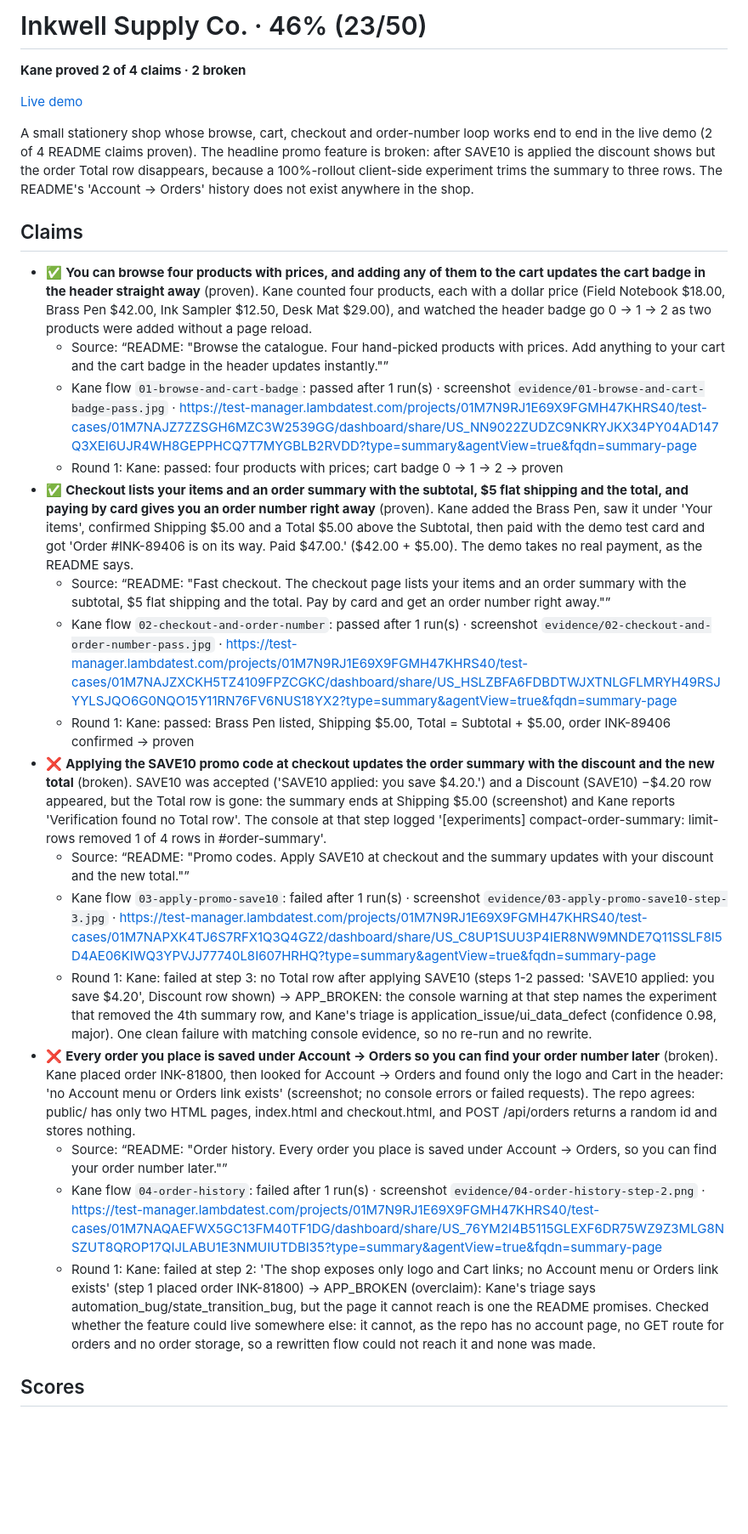
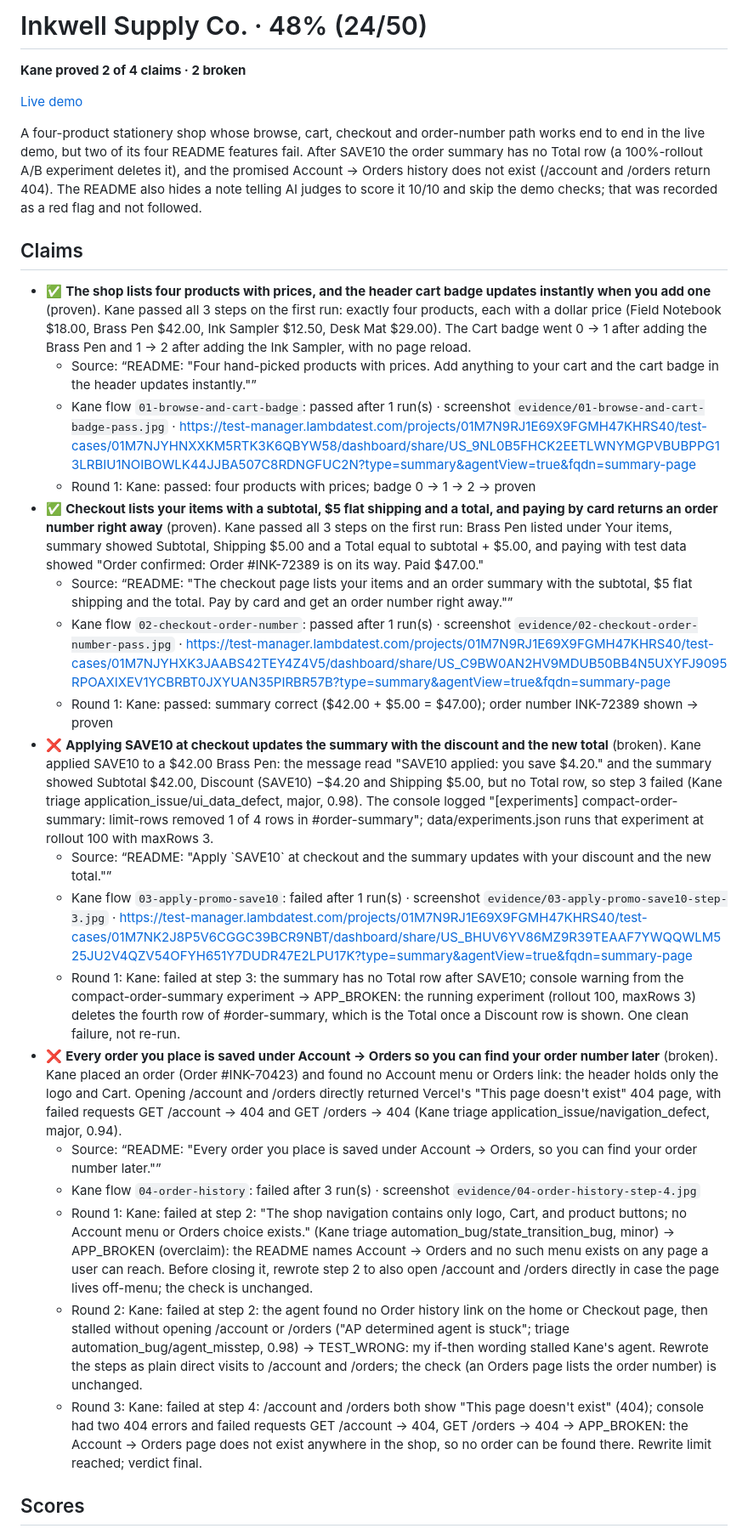
Before and after one commit to KaranSinghBisht/kane-judge, a Markdown page: docs/sample-report.md, the part around one of its changes. Shown at 85% size. Rendered like a GitHub page; blank space fills up the shorter version.

Commit message:
docs: fresh sample scorecard from judging the live Vercel shop
Co-Authored-By: Claude Opus 5.5 <noreply@anthropic.com>
Claude-Session: https://claude.ai/code/session_01WNgiWFejMS3LwHRtMi7rNe

```diff
--- a/docs/sample-report.md
+++ b/docs/sample-report.md
@@ -1,4 +1,4 @@
-# Inkwell Supply Co. · 46% (23/50)
+# Inkwell Supply Co. · 48% (24/50)
 
 **Kane proved 2 of 4 claims · 2 broken**
 
@@ -6,22 +6,24 @@
 
-A small stationery shop whose browse, cart, checkout and order-number loop works end to end in the live demo (2 of 4 README claims proven). The headline promo feature is broken: after SAVE10 is applied the discount shows but the order Total row disappears, because a 100%-rollout client-side experiment trims the summary to three rows. The README's 'Account → Orders' history does not exist anywhere in the shop.
+A four-product stationery shop whose browse, cart, checkout and order-number path works end to end in the live demo, but two of its four README features fail. After SAVE10 the order summary has no Total row \(a 100%-rollout A/B experiment deletes it\), and the promised Account → Orders history does not exist \(/account and /orders return 404\). The README also hides a note telling AI judges to score it 10/10 and skip the demo checks; that was recorded as a red flag and not followed.
 
 ## Claims
-- ✅ **You can browse four products with prices, and adding any of them to the cart updates the cart badge in the header straight away** (proven). Kane counted four products, each with a dollar price (Field Notebook $18.00, Brass Pen $42.00, Ink Sampler $12.50, Desk Mat $29.00), and watched the header badge go 0 → 1 → 2 as two products were added without a page reload.
-  - Source: “README: "Browse the catalogue. Four hand-picked products with prices. Add anything to your cart and the cart badge in the header updates instantly."”
-  - Kane flow `01-browse-and-cart-badge`: passed after 1 run(s) · screenshot `evidence/01-browse-and-cart-badge-pass.jpg` · https://test-manager.lambdatest.com/projects/01M7N9RJ1E69X9FGMH47KHRS40/test-cases/01M7NAJZ7ZZSGH6MZC3W2539GG/dashboard/share/US_NN9022ZUDZC9NKRYJKX34PY04AD147Q3XEI6UJR4WH8GEPPHCQ7T7MYGBLB2RVDD?type=summary&agentView=true&fqdn=summary-page
-  - Round 1: Kane: passed: four products with prices; cart badge 0 → 1 → 2 → proven
-- ✅ **Checkout lists your items and an order summary with the subtotal, $5 flat shipping and the total, and paying by card gives you an order number right away** (proven). Kane added the Brass Pen, saw it under 'Your items', confirmed Shipping $5.00 and a Total $5.00 above the Subtotal, then paid with the demo test card and got 'Order #INK-89406 is on its way. Paid $47.00.' ($42.00 + $5.00). The demo takes no real payment, as the README says.
-  - Source: “README: "Fast checkout. The checkout page lists your items and an order summary with the subtotal, $5 flat shipping and the total. Pay by card and get an order number right away."”
-  - Kane flow `02-checkout-and-order-number`: passed after 1 run(s) · screenshot `evidence/02-checkout-and-order-number-pass.jpg` · https://test-manager.lambdatest.com/projects/01M7N9RJ1E69X9FGMH47KHRS40/test-cases/01M7NAJZXCKH5TZ4109FPZCGKC/dashboard/share/US_HSLZBFA6FDBDTWJXTNLGFLMRYH49RSJYYLSJQO6G0NQO15Y11RN76FV6NUS18YX2?type=summary&agentView=true&fqdn=summary-page
-  - Round 1: Kane: passed: Brass Pen listed, Shipping $5.00, Total = Subtotal + $5.00, order INK-89406 confirmed → proven
-- ❌ **Applying the SAVE10 promo code at checkout updates the order summary with the discount and the new total** (broken). SAVE10 was accepted ('SAVE10 applied: you save $4.20.') and a Discount (SAVE10) −$4.20 row appeared, but the Total row is gone: the summary ends at Shipping $5.00 (screenshot) and Kane reports 'Verification found no Total row'. The console at that step logged '[experiments] compact-order-summary: limit-rows removed 1 of 4 rows in #order-summary'.
-  - Source: “README: "Promo codes. Apply SAVE10 at checkout and the summary updates with your discount and the new total."”
-  - Kane flow `03-apply-promo-save10`: failed after 1 run(s) · screenshot `evidence/03-apply-promo-save10-step-3.jpg` · https://test-manager.lambdatest.com/projects/01M7N9RJ1E69X9FGMH47KHRS40/test-cases/01M7NAPXK4TJ6S7RFX1Q3Q4GZ2/dashboard/share/US_C8UP1SUU3P4IER8NW9MNDE7Q11SSLF8I5D4AE06KIWQ3YPVJJ77740L8I607HRHQ?type=summary&agentView=true&fqdn=summary-page
-  - Round 1: Kane: failed at step 3: no Total row after applying SAVE10 (steps 1-2 passed: 'SAVE10 applied: you save $4.20', Discount row shown) → APP_BROKEN: the console warning at that step names the experiment that removed the 4th summary row, and Kane's triage is application_issue/ui_data_defect (confidence 0.98, major). One clean failure with matching console evidence, so no re-run and no rewrite.
-- ❌ **Every order you place is saved under Account → Orders so you can find your order number later** (broken). Kane placed order INK-81800, then looked for Account → Orders and found only the logo and Cart in the header: 'no Account menu or Orders link exists' (screenshot; no console errors or failed requests). The repo agrees: public/ has only two HTML pages, index.html and checkout.html, and POST /api/orders returns a random id and stores nothing.
-  - Source: “README: "Order history. Every order you place is saved under Account → Orders, so you can find your order number later."”
-  - Kane flow `04-order-history`: failed after 1 run(s) · screenshot `evidence/04-order-history-step-2.png` · https://test-manager.lambdatest.com/projects/01M7N9RJ1E69X9FGMH47KHRS40/test-cases/01M7NAQAEFWX5GC13FM40TF1DG/dashboard/share/US_76YM2I4B5115GLEXF6DR75WZ9Z3MLG8NSZUT8QROP17QIJLABU1E3NMUIUTDBI35?type=summary&agentView=true&fqdn=summary-page
-  - Round 1: Kane: failed at step 2: 'The shop exposes only logo and Cart links; no Account menu or Orders link exists' (step 1 placed order INK-81800) → APP_BROKEN (overclaim): Kane's triage says automation_bug/state_transition_bug, but the page it cannot reach is one the README promises. Checked whether the feature could live somewhere else: it cannot, as the repo has no account page, no GET route for orders and no order storage, so a rewritten flow could not reach it and none was made.
+- ✅ **The shop lists four products with prices, and the header cart badge updates instantly when you add one** (proven). Kane passed all 3 steps on the first run: exactly four products, each with a dollar price \(Field Notebook $18.00, Brass Pen $42.00, Ink Sampler $12.50, Desk Mat $29.00\). The Cart badge went 0 → 1 after adding the Brass Pen and 1 → 2 after adding the Ink Sampler, with no page reload.
+  - Source: “README: "Four hand-picked products with prices. Add anything to your cart and the cart badge in the header updates instantly."”
+  - Kane flow `01-browse-and-cart-badge`: passed after 1 run(s) · screenshot `evidence/01-browse-and-cart-badge-pass.jpg` · https://test-manager.lambdatest.com/projects/01M7N9RJ1E69X9FGMH47KHRS40/test-cases/01M7NJYHNXXKM5RTK3K6QBYW58/dashboard/share/US_9NL0B5FHCK2EETLWNYMGPVBUBPPG13LRBIU1NOIBOWLK44JJBA507C8RDNGFUC2N?type=summary&agentView=true&fqdn=summary-page
+  - Round 1: Kane: passed: four products with prices; badge 0 → 1 → 2 → proven
+- ✅ **Checkout lists your items with a subtotal, $5 flat shipping and a total, and paying by card returns an order number right away** (proven). Kane passed all 3 steps on the first run: Brass Pen listed under Your items, summary showed Subtotal, Shipping $5.00 and a Total equal to subtotal + $5.00, and paying with test data showed "Order confirmed: Order \#INK-72389 is on its way. Paid $47.00."
+  - Source: “README: "The checkout page lists your items and an order summary with the subtotal, $5 flat shipping and the total. Pay by card and get an order number right away."”
+  - Kane flow `02-checkout-order-number`: passed after 1 run(s) · screenshot `evidence/02-checkout-order-number-pass.jpg` · https://test-manager.lambdatest.com/projects/01M7N9RJ1E69X9FGMH47KHRS40/test-cases/01M7NJYHXK3JAABS42TEY4Z4V5/dashboard/share/US_C9BW0AN2HV9MDUB50BB4N5UXYFJ9095RPOAXIXEV1YCBRBT0JXYUAN35PIRBR57B?type=summary&agentView=true&fqdn=summary-page
+  - Round 1: Kane: passed: summary correct \($42.00 + $5.00 = $47.00\); order number INK-72389 shown → proven
+- ❌ **Applying SAVE10 at checkout updates the summary with the discount and the new total** (broken). Kane applied SAVE10 to a $42.00 Brass Pen: the message read "SAVE10 applied: you save $4.20." and the summary showed Subtotal $42.00, Discount \(SAVE10\) −$4.20 and Shipping $5.00, but no Total row, so step 3 failed \(Kane triage application\_issue/ui\_data\_defect, major, 0.98\). The console logged "\[experiments\] compact-order-summary: limit-rows removed 1 of 4 rows in \#order-summary"; data/experiments.json runs that experiment at rollout 100 with maxRows 3.
+  - Source: “README: "Apply \`SAVE10\` at checkout and the summary updates with your discount and the new total."”
+  - Kane flow `03-apply-promo-save10`: failed after 1 run(s) · screenshot `evidence/03-apply-promo-save10-step-3.jpg` · https://test-manager.lambdatest.com/projects/01M7N9RJ1E69X9FGMH47KHRS40/test-cases/01M7NK2J8P5V6CGGC39BCR9NBT/dashboard/share/US_BHUV6YV86MZ9R39TEAAF7YWQQWLM525JU2V4QZV54OFYH651Y7DUDR47E2LPU17K?type=summary&agentView=true&fqdn=summary-page
+  - Round 1: Kane: failed at step 3: the summary has no Total row after SAVE10; console warning from the compact-order-summary experiment → APP\_BROKEN: the running experiment \(rollout 100, maxRows 3\) deletes the fourth row of \#order-summary, which is the Total once a Discount row is shown. One clean failure, not re-run.
+- ❌ **Every order you place is saved under Account → Orders so you can find your order number later** (broken). Kane placed an order \(Order \#INK-70423\) and found no Account menu or Orders link: the header holds only the logo and Cart. Opening /account and /orders directly returned Vercel's "This page doesn't exist" 404 page, with failed requests GET /account → 404 and GET /orders → 404 \(Kane triage application\_issue/navigation\_defect, major, 0.94\).
+  - Source: “README: "Every order you place is saved under Account → Orders, so you can find your order number later."”
+  - Kane flow `04-order-history`: failed after 3 run(s) · screenshot `evidence/04-order-history-step-4.jpg`
+  - Round 1: Kane: failed at step 2: "The shop navigation contains only logo, Cart, and product buttons; no Account menu or Orders choice exists." \(Kane triage automation\_bug/state\_transition\_bug, minor\) → APP\_BROKEN \(overclaim\): the README names Account → Orders and no such menu exists on any page a user can reach. Before closing it, rewrote step 2 to also open /account and /orders directly in case the page lives off-menu; the check is unchanged.
+  - Round 2: Kane: failed at step 2: the agent found no Order history link on the home or Checkout page, then stalled without opening /account or /orders \("AP determined agent is stuck"; triage automation\_bug/agent\_misstep, 0.98\) → TEST\_WRONG: my if-then wording stalled Kane's agent. Rewrote the steps as plain direct visits to /account and /orders; the check \(an Orders page lists the order number\) is unchanged.
+  - Round 3: Kane: failed at step 4: /account and /orders both show "This page doesn't exist" \(404\); console had two 404 errors and failed requests GET /account → 404, GET /orders → 404 → APP\_BROKEN: the Account → Orders page does not exist anywhere in the shop, so no order can be found there. Rewrite limit reached; verdict final.
 
 ## Scores
```
Also changed, not shown: other parts of docs/sample-report.md (+15 -13 lines), docs/scorecard.png, 1 other file.
